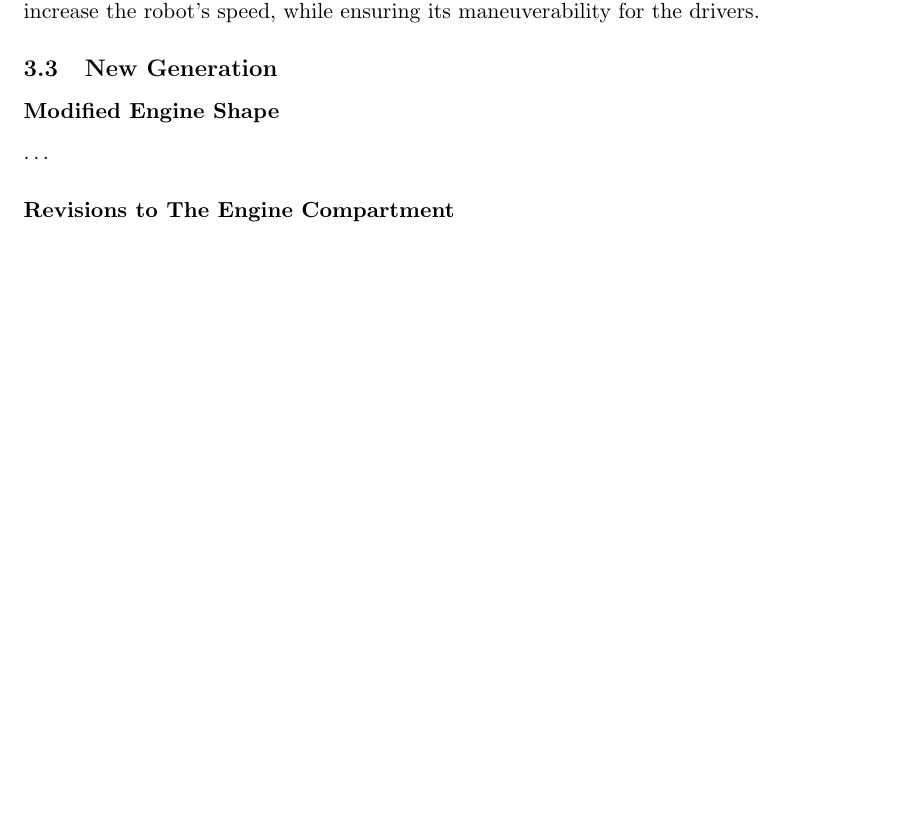
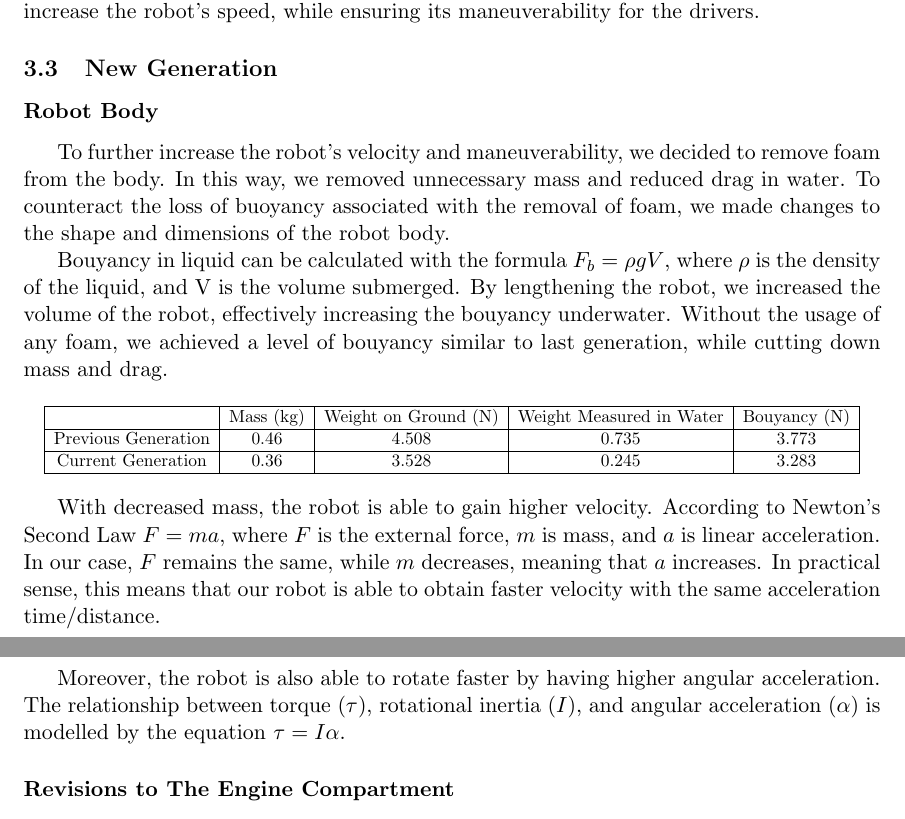
Before and after one commit to chongwen20110901/SeaPerch-2023-2024, a LaTeX document (Maranatha SeaPerch Technical Design Report 2023-2024.tex): part of page 4 of 5 before the commit and two parts of pages 4 and 5 of 6 after it, the two joined at a grey line, cut so that both start at the same text, the shorter picture padded with empty space. Compiled offline with pdfLaTeX.

Commit message:
20230909

```diff
--- a/Maranatha SeaPerch Technical Design Report 2023-2024.tex
+++ b/Maranatha SeaPerch Technical Design Report 2023-2024.tex
@@ -7,6 +7,8 @@
 								% TeX will automatically convert eps --> pdf in pdflatex
 \usepackage{amssymb}
 \usepackage{biblatex}
+
+\usepackage{indentfirst}
 
 %SetFonts
 
@@ -64,14 +66,37 @@ Information concerning the mission course has not been released.
 \end{enumerate}
 
 \subsection{Last Year's Robot}
-The main characteristic of our last generation robot was its unmatchable speed. It was the fastest robot we have ever built, achieving an average speed of 1.1 m/s in underwater tests. The whole system can be divided down to five parts: frame, engine, cable, controller, and battery. By modularizing in this way, we can easily replace any part that malfunctions. The frame itself was mainly made from PEX pipes, bended in a triangular shape to ensure hydrodynamic efficiency. In order to maximize speed, we left everything hallow except for the outer rim, and balanced out the buoyancy through the installation of foam. The engines were contained in modified easter eggs, with their unique shape guaranteeing hydrodynamic efficiency. As for the cable, we designed waterproof connectors (small metal joints wrapped in tape), enabling us to disconnect the robot from the rest of the cable. In this way, we can replace the cable (which has been proven to be very fragile during regionals last year) without touching the robot itself, saving us a lot of time for troubleshooting under the possible circumstance that the cable malfunctions.
-In the obstacle course, the robot performed extremely well, as its agility and speed enabled us to outcompete almost all other competitors. In practice, we were able to achieve an average time of 25s. In the mission course, we engineered a hook that effectively completes the designated task. However, the speed of the robot proved to be a problem for the mission course driver, as it was hard to control at times and significantly reduced our consistency. This year, we plan to further increase the robot’s speed, while ensuring its maneuverability for the drivers.
+	The main characteristic of our last generation robot was its unmatchable speed. It was the fastest robot we have ever built, achieving an average speed of 1.1 m/s in underwater tests. The whole system can be divided down to five parts: frame, engine, cable, controller, and battery. By modularizing in this way, we can easily replace any part that malfunctions. The frame itself was mainly made from PEX pipes, bended in a triangular shape to ensure hydrodynamic efficiency. In order to maximize speed, we left everything hallow except for the outer rim, and balanced out the buoyancy through the installation of foam. The engines were contained in modified easter eggs, with their unique shape guaranteeing hydrodynamic efficiency. As for the cable, we designed waterproof connectors (small metal joints wrapped in tape), enabling us to disconnect the robot from the rest of the cable. In this way, we can replace the cable (which has been proven to be very fragile during regionals last year) without touching the robot itself, saving us a lot of time for troubleshooting under the possible circumstance that the cable malfunctions.
+	In the obstacle course, the robot performed extremely well, as its agility and speed enabled us to outcompete almost all other competitors. In practice, we were able to achieve an average time of 25s. In the mission course, we engineered a hook that effectively completes the designated task. However, the speed of the robot proved to be a problem for the mission course driver, as it was hard to control at times and significantly reduced our consistency. This year, we plan to further increase the robot’s speed, while ensuring its maneuverability for the drivers.
 
 \subsection{New Generation}
-\subsubsection*{Modified Engine Shape}
-\dots
+\subsubsection*{Robot Body}
+	To further increase the robot's velocity and maneuverability, we decided to remove foam from the body. In this way, we removed unnecessary mass and reduced drag in water. To counteract the loss of buoyancy associated with the removal of foam, we made changes to the shape and dimensions of the robot body.
+
+	Bouyancy in liquid can be calculated with the formula $F_b=\rho g V$, where $\rho$ is the density of the liquid, and V is the volume submerged. By lengthening the robot, we increased the volume of the robot, effectively increasing the bouyancy underwater. Without the usage of any foam, we achieved a level of bouyancy similar to last generation, while cutting down mass and drag.
+
+\begin{center}
+	\scalebox{0.8}{
+	\begin{tabular}{|c|c|c|c|c|}
+		\hline
+		& Mass (kg) & Weight on Ground (N) & Weight Measured in Water & Bouyancy (N)\\
+		\hline
+		Previous Generation & 0.46 & 4.508 & 0.735 &  3.773\\
+		\hline
+		Current Generation & 0.36 & 3.528 & 0.245 & 3.283 \\
+		\hline
+	\end{tabular}
+	}
+\end{center}
+
+	With decreased mass, the robot is able to gain higher velocity. According to Newton's Second Law $F=ma$, where $F$ is the external force, $m$ is mass, and $a$ is linear acceleration. In our case, $F$ remains the same, while $m$ decreases, meaning that $a$ increases. In practical sense, this means that our robot is able to obtain faster velocity with the same acceleration time/distance.
+
+	Moreover, the robot is also able to rotate faster by having higher angular acceleration. The relationship between torque ($\tau$), rotational inertia ($I$), and angular acceleration ($\alpha$) is modelled by the equation $\tau=I \alpha$.
+
+
+
 \subsubsection*{Revisions to The Engine Compartment}
-In last year’s robot, we used plastic easter eggs as the outer shells of our motors. The easter eggs proved to be hydrodynamically efficient and light weight. This year, we switched to the engine shells that are originally designed in Onshape and Tinkercad, and 3D printed.
+	In last year’s robot, we used plastic easter eggs as the outer shells of our motors. The easter eggs proved to be hydrodynamically efficient and light weight. This year, we switched to the engine shells that are originally designed in Onshape and Tinkercad, and 3D printed.
 \begin{center}
 	There are several advantages to using self-designed, 3D printed engine shells:
 \end{center}
```
Also changed, not shown: Maranatha SeaPerch Technical Design Report 2023-2024.pdf, Maranatha SeaPerch Technical Design Report 2023-2024.tex (4 more changed lines), 8 other files.
